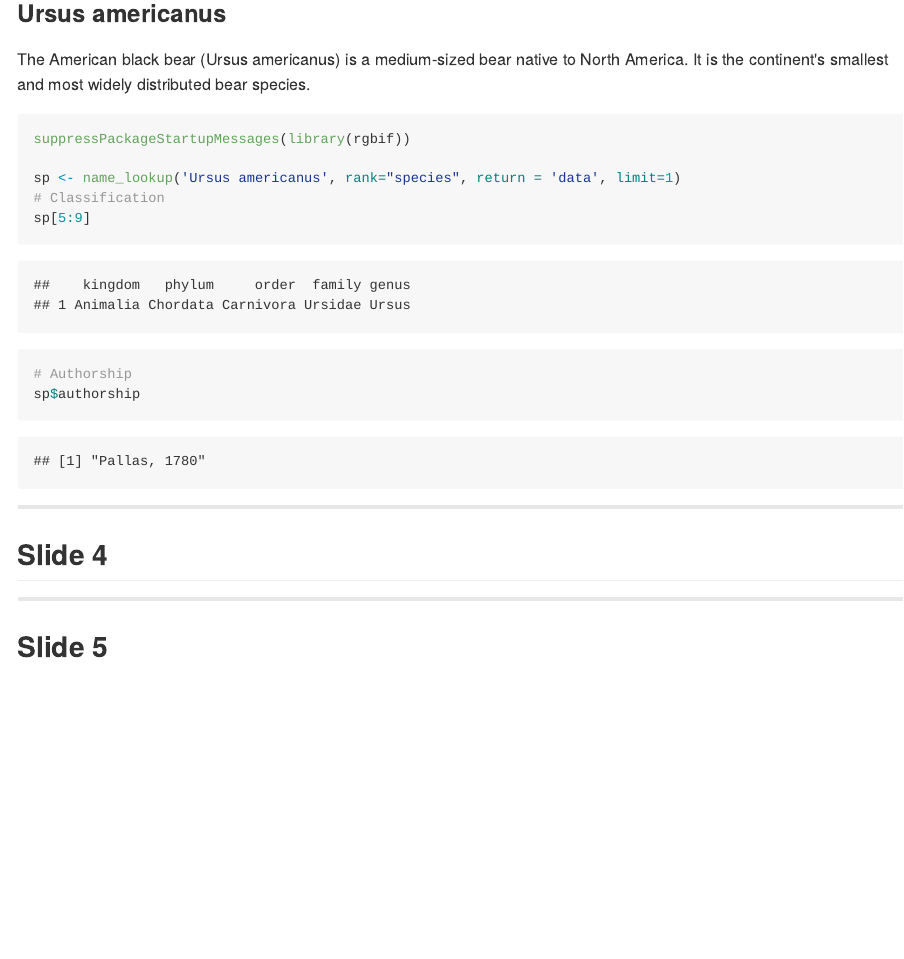
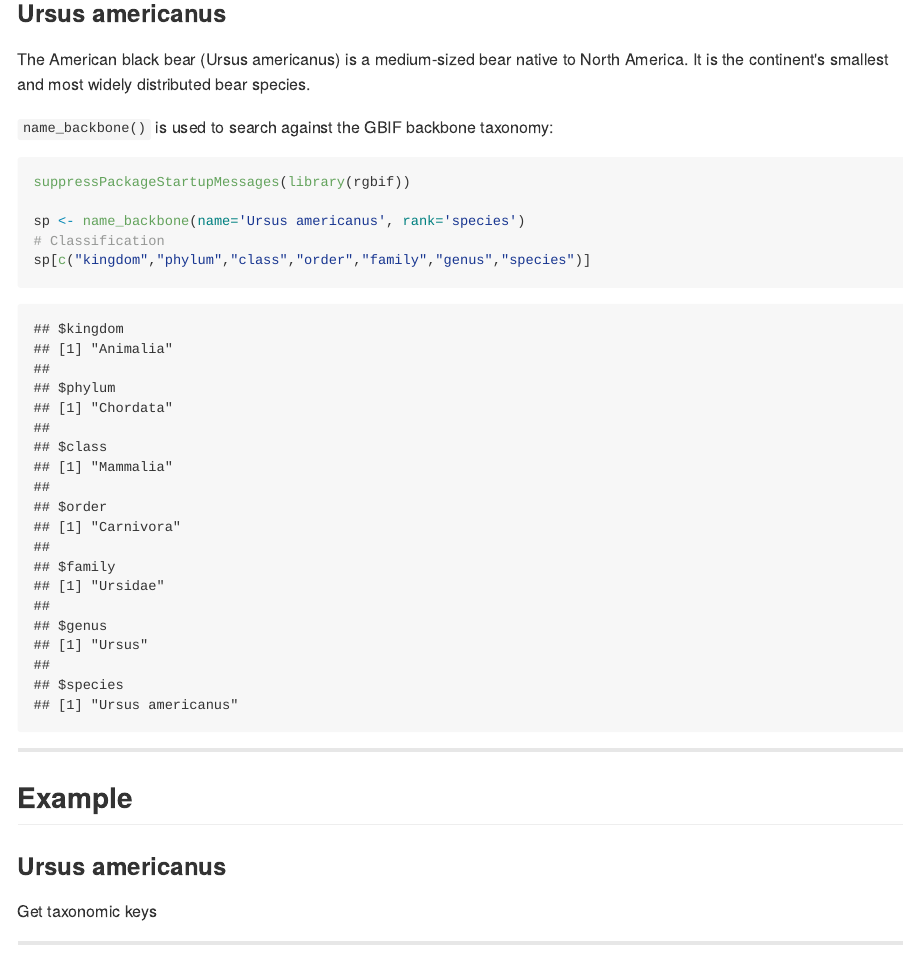
Before and after one commit to galius/gbif_pitch, an R Markdown document (index.Rmd): the page in a window 1100 px wide, from 480 px down. The pictures show the output file index.md that the author committed with the source, drawn offline in the style of GitHub.

Commit message:
publishing deck

````diff
--- a/index.Rmd
+++ b/index.Rmd
@@ -34,21 +34,24 @@ knit        : slidify::knit2slides
 
 The American black bear (Ursus americanus) is a medium-sized bear native to North America. It is the continent's smallest and most widely distributed bear species.
 
+`name_backbone()` is used to search against the GBIF backbone taxonomy:
+
 ```{r echo=TRUE, tidy_source=TRUE}
 suppressPackageStartupMessages(library(rgbif))
 
-sp <- name_lookup('Ursus americanus', rank="species", return = 'data', limit=1)
+sp <- name_backbone(name='Ursus americanus', rank='species')
 # Classification
-sp[5:9]
+sp[c("kingdom","phylum","class","order","family","genus","species")]
 
-# Authorship
-sp$authorship
 ```
-
 
 ---
 
-## Slide 4
+## Example
+
+### Ursus americanus
+
+Get taxonomic keys
 
 ---
 
````
Also changed, not shown: index.html, index.md.
